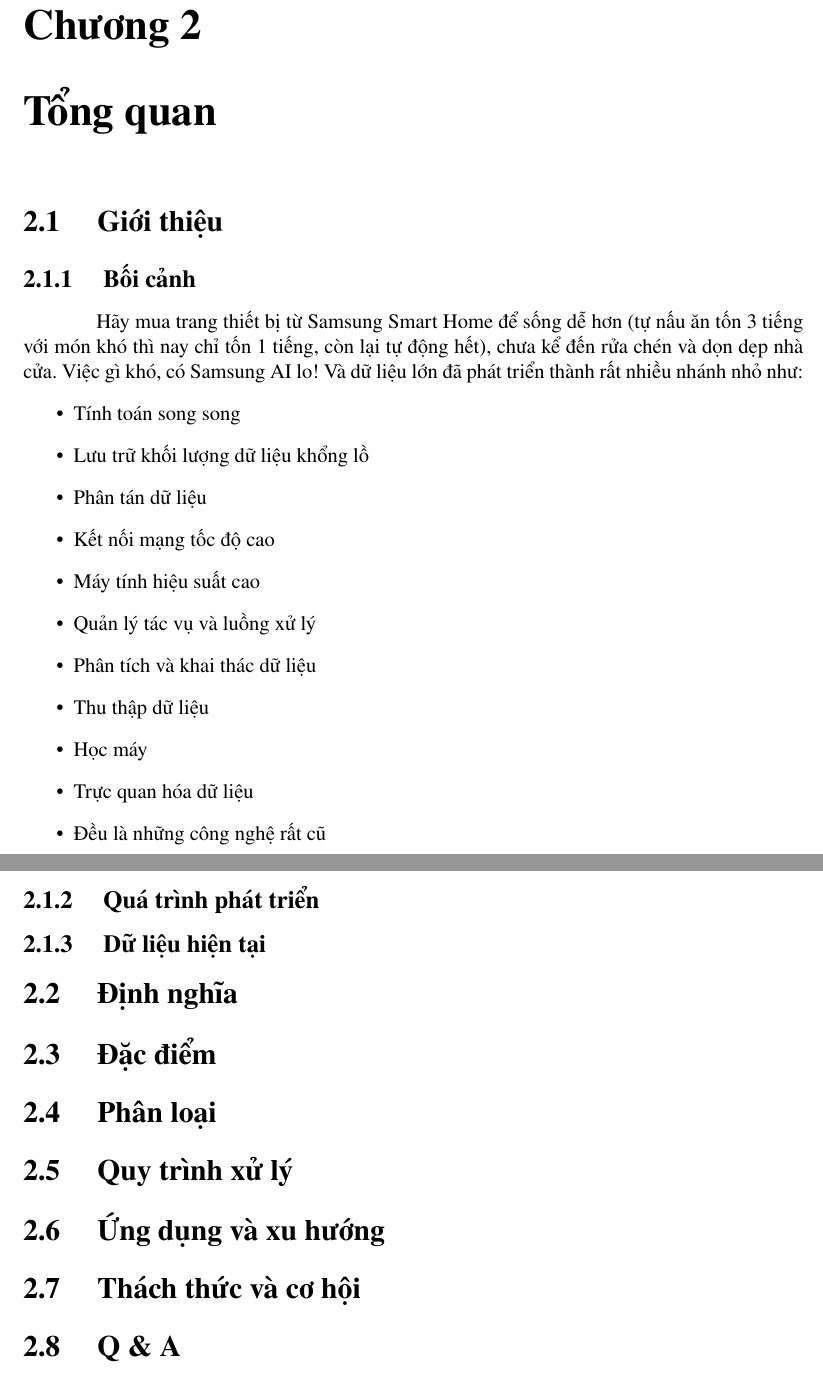
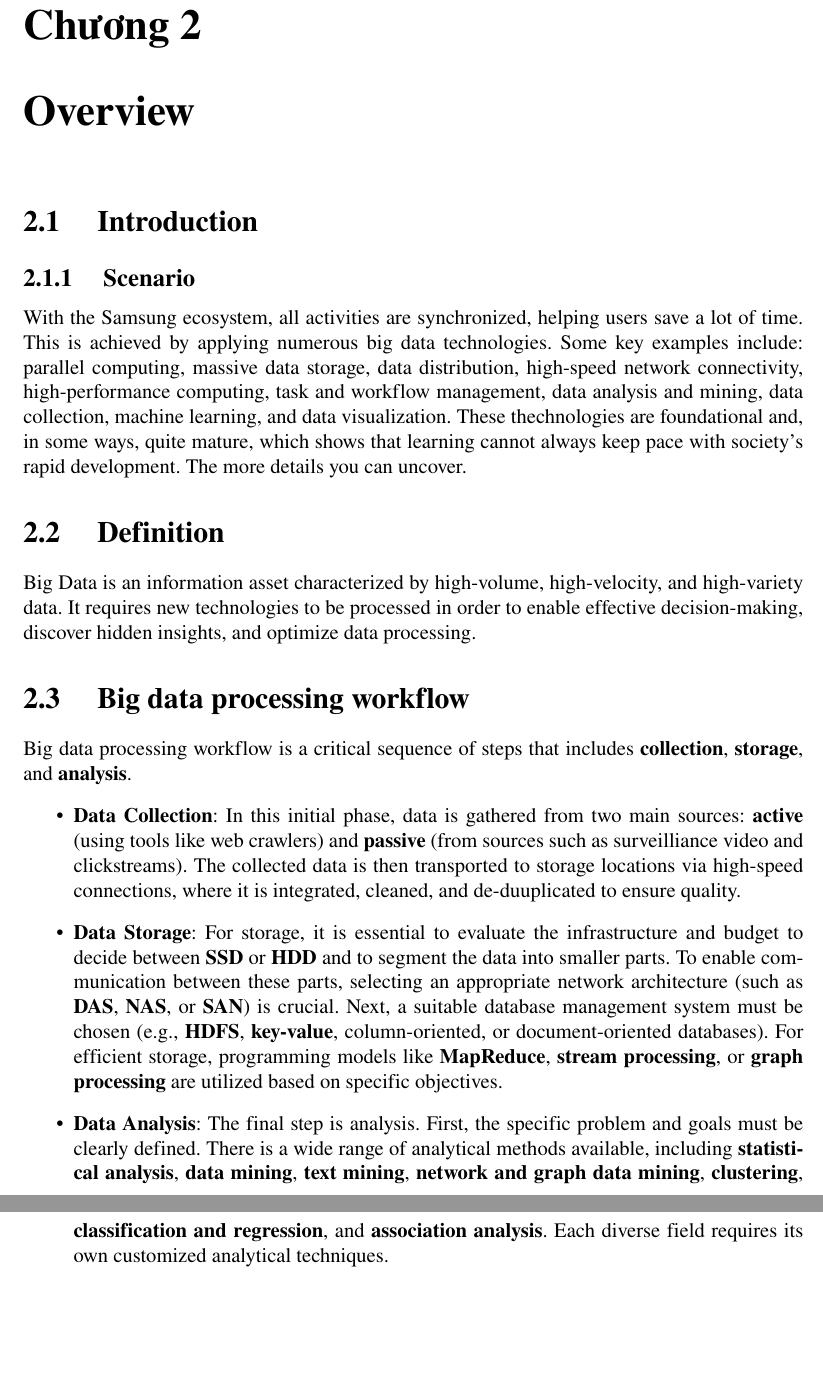
Before and after one commit to indexhuynh/lecture_note, a LaTeX document (IE405.E31/main.tex, which reads IE405.E31/config.tex): two parts of pages 6 and 7 of 7 before the commit and two parts of pages 5 and 6 of 6 after it, joined at a grey line, cut so that both start at the same text, the shorter picture padded with empty space. Compiled offline with pdfLaTeX; an older LaTeX class or package is replaced by its successor.

Commit message:
IE405.E31 | day 2 | complete

```diff
--- a/IE405.E31/config.tex
+++ b/IE405.E31/config.tex
@@ -1,7 +1,7 @@
-\newcommand{\TitleName}{Công nghệ phân tích dữ liệu lớn}
-\newcommand{\student}{Huỳnh Công Bằng}
+\newcommand{\TitleName}{Big Data Analytics Technology}
+\newcommand{\student}{Index Huynh}
 \newcommand{\Subject}{IE405.E31}
-\newcommand{\Teacher}{GVHD: ThS. Nguyễn Hồ Duy Trí}
+\newcommand{\Teacher}{Lecturer: M.S. Nguyễn Hồ Duy Trí}
 \newcommand{\FontB}[3]
     {\normalfont\bfseries\fontsize{#1}{#2}\selectfont #3}
 \newcommand{\FontN}[3]
@@ -10,7 +10,7 @@
     {\FontB{18pt}{20pt}{\Subject} \\ \FontB{18pt}{20pt}{\TitleName} \\ \FontB{14pt}{20pt}{\student} \\ \FontB{14pt}{20pt}{\Teacher}}
 
 \newcommand{\bottitle}
-    {\FontB{13pt}{20pt}{Tp. Hồ Chí Minh, \today}}
+    {\FontB{13pt}{20pt}{HCMC, \today}}
 
 \newcommand{\bordertitle}{
     \begin{tikzpicture}[remember picture,overlay,inner sep=0,outer sep=0]
--- a/IE405.E31/main.tex
+++ b/IE405.E31/main.tex
@@ -82,42 +58,54 @@
 \end{itemize}
 %-------------------------------------------------------------------------------
-\chapter{ Tổng quan }
-\section{ Giới thiệu }
-\subsection{ Bối cảnh }
-\tab Hãy mua trang thiết bị từ Samsung Smart Home để sống dễ hơn (tự nấu ăn tốn
-3 tiếng với món khó thì nay chỉ tốn 1 tiếng, còn lại tự động hết), chưa kể đến
-rửa chén và dọn dẹp nhà cửa. Việc gì khó, có Samsung AI lo! Và dữ liệu lớn
-đã phát triển thành rất nhiều nhánh nhỏ như:
-\begin{itemize}
-	\item Tính toán song song
-	\item Lưu trữ khối lượng dữ liệu khổng lồ
-	\item Phân tán dữ liệu
-	\item Kết nối mạng tốc độ cao
-	\item Máy tính hiệu suất cao
-	\item Quản lý tác vụ và luồng xử lý
-	\item Phân tích và khai thác dữ liệu
-	\item Thu thập dữ liệu
-	\item Học máy
-	\item Trực quan hóa dữ liệu
-	\item Đều là những công nghệ rất cũ
-\end{itemize}
-
-\subsection{ Quá trình phát triển }
-\subsection{ Dữ liệu hiện tại }
+\chapter{ Overview }
+\section{ Introduction }
+\subsection{ Scenario }
+    With the Samsung ecosystem, all activities are synchronized, helping users
+    save a lot of time. This is achieved by applying numerous big data
+    technologies. Some key examples include: parallel computing, massive data
+    storage, data distribution, high-speed network connectivity,
+    high-performance computing, task and workflow management, data analysis and
+    mining, data collection, machine learning, and data visualization. These
+    thechnologies are foundational and, in some ways, quite mature, which shows
+    that learning cannot always keep pace with society's rapid development. The
+    more details you can uncover.
 %-------------------------------------------------------------------------------
-\section{ Định nghĩa }
+\section{ Definition }
+    Big Data is an information asset characterized by high-volume,
+    high-velocity, and high-variety data. It requires new technologies to be
+    processed in order to enable effective decision-making, discover hidden
+    insights, and optimize data processing.
 %-------------------------------------------------------------------------------
-\section{ Đặc điểm }
-%-------------------------------------------------------------------------------
-\section{ Phân loại }
-%-------------------------------------------------------------------------------
-\section{ Quy trình xử lý }
-%-------------------------------------------------------------------------------
-\section{ Ứng dụng và xu hướng }
-%-------------------------------------------------------------------------------
-\section{ Thách thức và cơ hội }
-%-------------------------------------------------------------------------------
-\section{ Q \& A }
+\section{ Big data processing workflow }
+    Big data processing workflow is a critical sequence of steps that includes
+    \textbf{collection}, \textbf{storage}, and \textbf{analysis}.
+    \begin{itemize}
+        \item \textbf{Data Collection}: In this initial phase, data is gathered
+            from two main sources: \textbf{active} (using tools like web
+            crawlers) and \textbf{passive} (from sources such as surveilliance
+            video and clickstreams). The collected data is then transported to
+            storage locations via high-speed connections, where it is
+            integrated, cleaned, and de-duuplicated to ensure quality.
+        \item \textbf{Data Storage}: For storage, it is essential to evaluate
+            the infrastructure and budget to decide between \textbf{SSD} or
+            \textbf{HDD} and to segment the data into smaller parts. To enable
+            communication between these parts, selecting an appropriate network
+            architecture (such as \textbf{DAS}, \textbf{NAS}, or \textbf{SAN})
+            is crucial. Next, a suitable database management system must be
+            chosen (e.g., \textbf{HDFS}, \textbf{key-value}, column-oriented,
+            or document-oriented databases). For efficient storage, programming
+            models like \textbf{MapReduce}, \textbf{stream processing}, or
+            \textbf{graph processing} are utilized based on specific
+            objectives.
+        \item \textbf{Data Analysis}: The final step is analysis. First, the
+            specific problem and goals must be clearly defined. There is a
+            wide range of analytical methods available, including
+            \textbf{statistical analysis}, \textbf{data mining},
+            \textbf{text mining}, \textbf{network and graph data mining},
+            \textbf{clustering}, \textbf{classification and regression}, and
+            \textbf{association analysis}. Each diverse field requires its
+            own customized analytical techniques.
+    \end{itemize}
 %-------------------------------------------------------------------------------
 
 %-------------------------------------------------------------------------------
```
Also changed, not shown: IE403.E31/main.pdf, IE405.E31/main.pdf, IE405.E31/main.tex (80 more changed lines).
